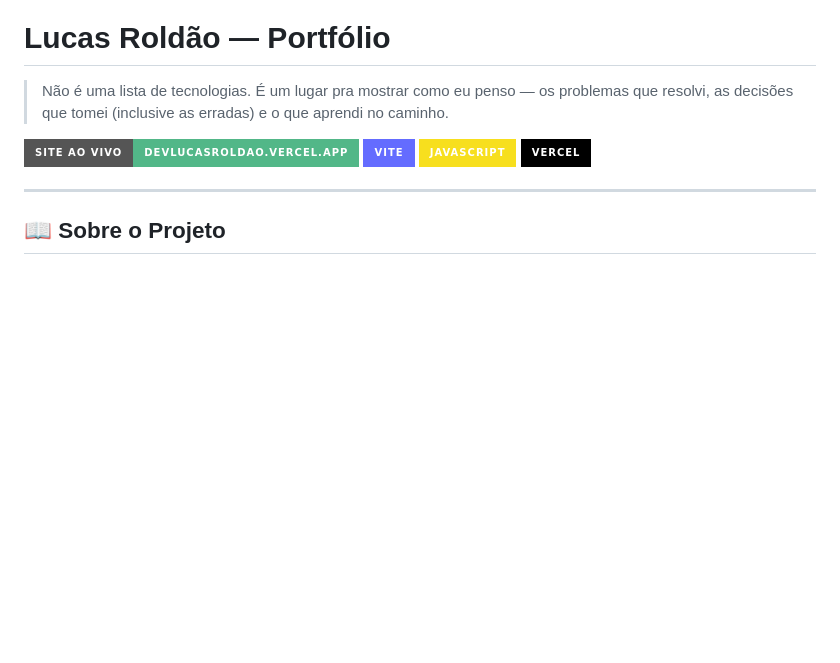
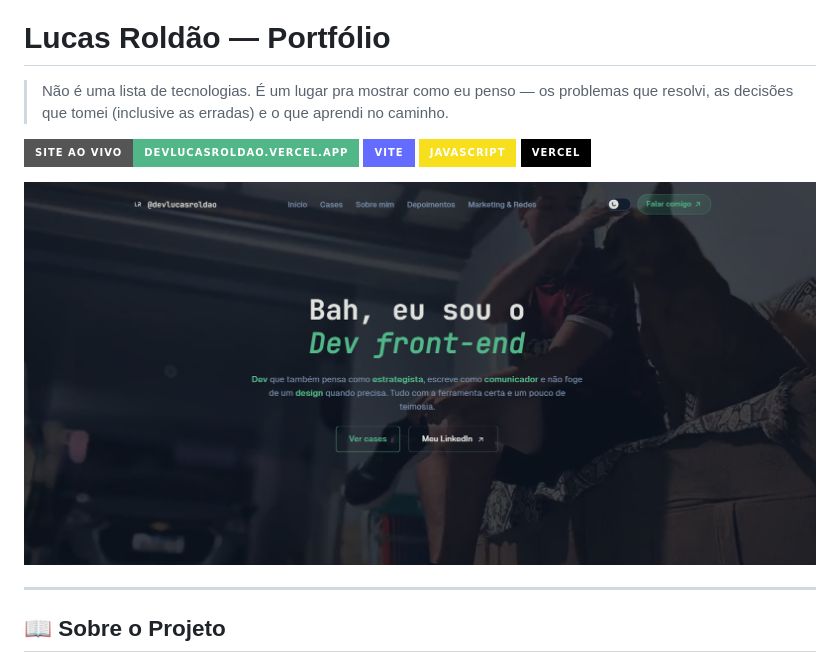
Before and after one commit to devlucasroldao/portfolio-devlucasroldao, a Markdown page: README.md, the part around the change. GitHub-like rendering; badges without logos; blank space fills up the shorter version.

Commit message:
Add preview image to README
Added a preview image to the README.

```diff
--- a/README.md
+++ b/README.md
@@ -6,6 +6,8 @@
 [![Vite](https://img.shields.io/badge/Vite-646CFF?style=for-the-badge&logo=vite&logoColor=white)](https://vitejs.dev)
 [![JavaScript](https://img.shields.io/badge/JavaScript-F7DF1E?style=for-the-badge&logo=javascript&logoColor=black)](https://developer.mozilla.org/docs/Web/JavaScript)
 [![Vercel](https://img.shields.io/badge/Vercel-000000?style=for-the-badge&logo=vercel&logoColor=white)](https://vercel.com)
+
+![Preview](preview.png)
 
 ---
 
```
